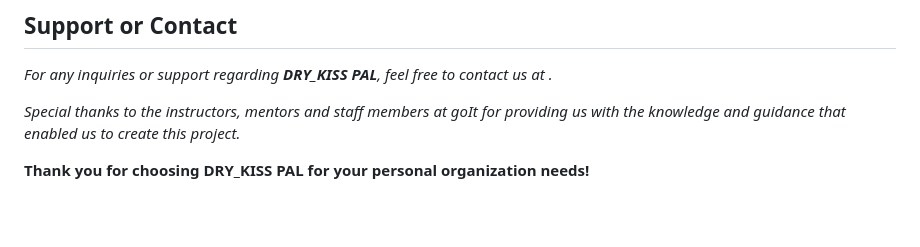
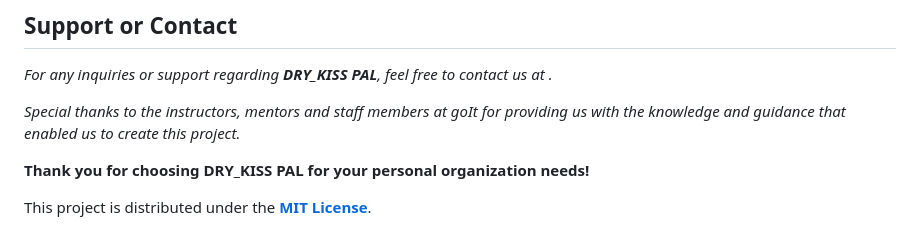
Before and after one commit to the10or/personal-assistant-web, a Markdown page: README.md, the part around the change. Rendered like a GitHub page; blank space fills up the shorter version.

Commit message:
Update README.md
add license information

```diff
--- a/README.md
+++ b/README.md
@@ -52,3 +52,5 @@ To install and run **DRY_KISS PAL** using Docker Compose, follow these steps:
 *Special thanks to the instructors, mentors and staff members at goIt for providing us with the knowledge and guidance that enabled us to create this project.*
 
 **Thank you for choosing DRY_KISS PAL for your personal organization needs!**
+
+This project is distributed under the [**MIT License**](https://opensource.org/license/MIT).
```
